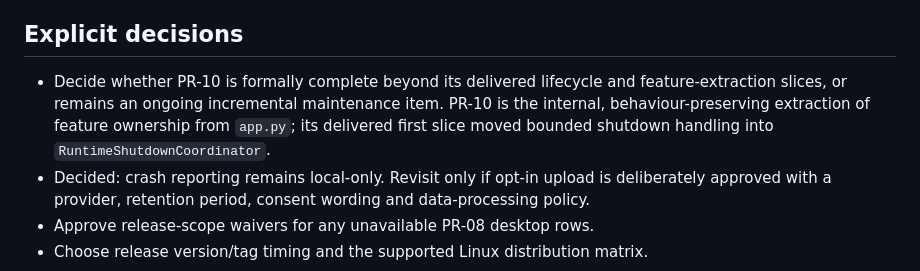
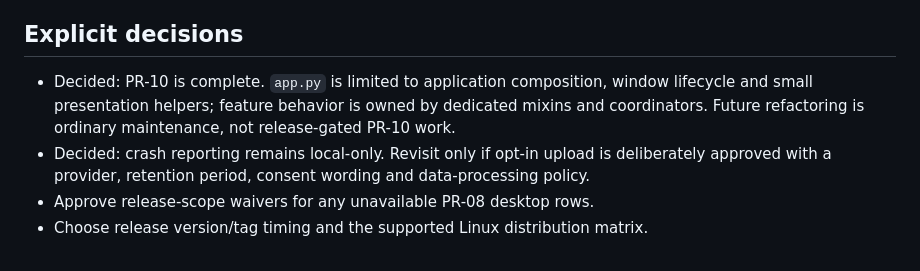
Before and after one commit to DrakonWolfDev/WolfLauncher, a Markdown page: docs/REMAINING_JOBS.md, the part around the change. Drawn GitHub-style.

Commit message:
Close PR10 feature ownership extraction

```diff
--- a/docs/REMAINING_JOBS.md
+++ b/docs/REMAINING_JOBS.md
@@ -86,11 +86,10 @@ This is a practical execution list. The authoritative ordered backlog remains
 
 ## Explicit decisions
 
-- Decide whether PR-10 is formally complete beyond its delivered lifecycle and
-  feature-extraction slices, or remains an ongoing incremental maintenance item.
-  PR-10 is the internal, behaviour-preserving extraction of feature ownership
-  from `app.py`; its delivered first slice moved bounded shutdown handling into
-  `RuntimeShutdownCoordinator`.
+- Decided: PR-10 is complete. `app.py` is limited to application composition,
+  window lifecycle and small presentation helpers; feature behavior is owned by
+  dedicated mixins and coordinators. Future refactoring is ordinary maintenance,
+  not release-gated PR-10 work.
 - Decided: crash reporting remains local-only. Revisit only if opt-in upload is
   deliberately approved with a provider, retention period, consent wording and
   data-processing policy.
```
Also changed, not shown: PRODUCTION_READINESS_REVIEW.md (+6 -5 lines).
